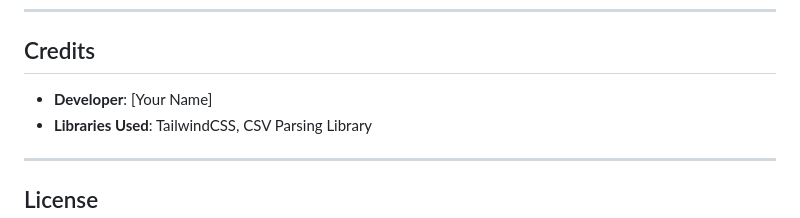
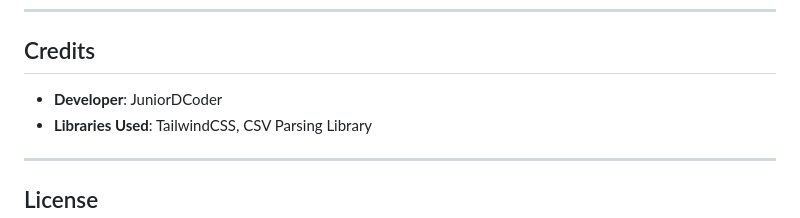
Before and after one commit to JuniorDCoder/f-distribution, a Markdown page: README.md, the part around the change. Rendered like a GitHub page.

Commit message:
feat: Update readme

```diff
--- a/README.md
+++ b/README.md
@@ -131,7 +131,7 @@ Group A, Group B
 
 ## Credits
 
-- **Developer**: [Your Name]
+- **Developer**: JuniorDCoder
 - **Libraries Used**: TailwindCSS, CSV Parsing Library
 
 ---
```
